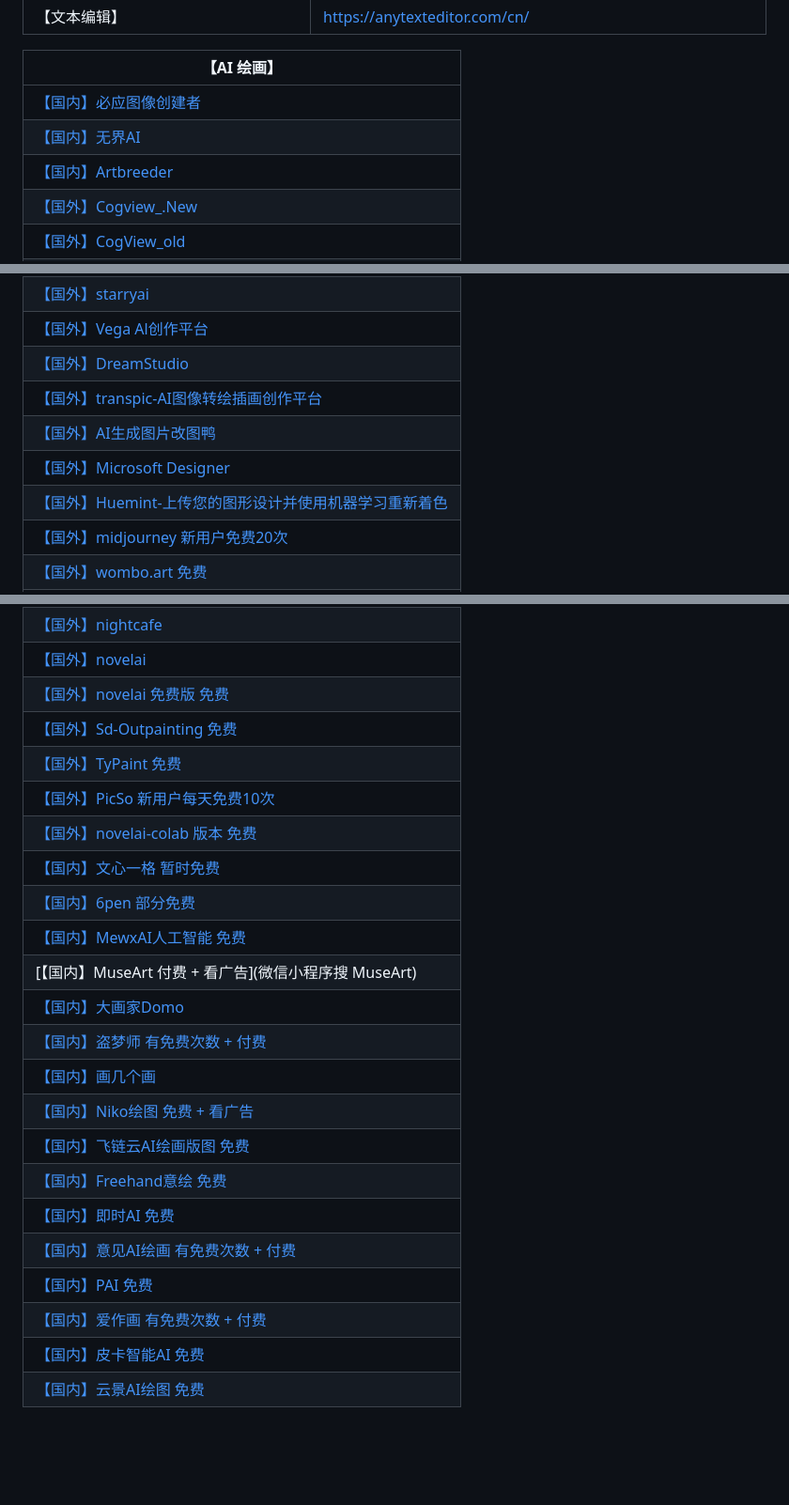
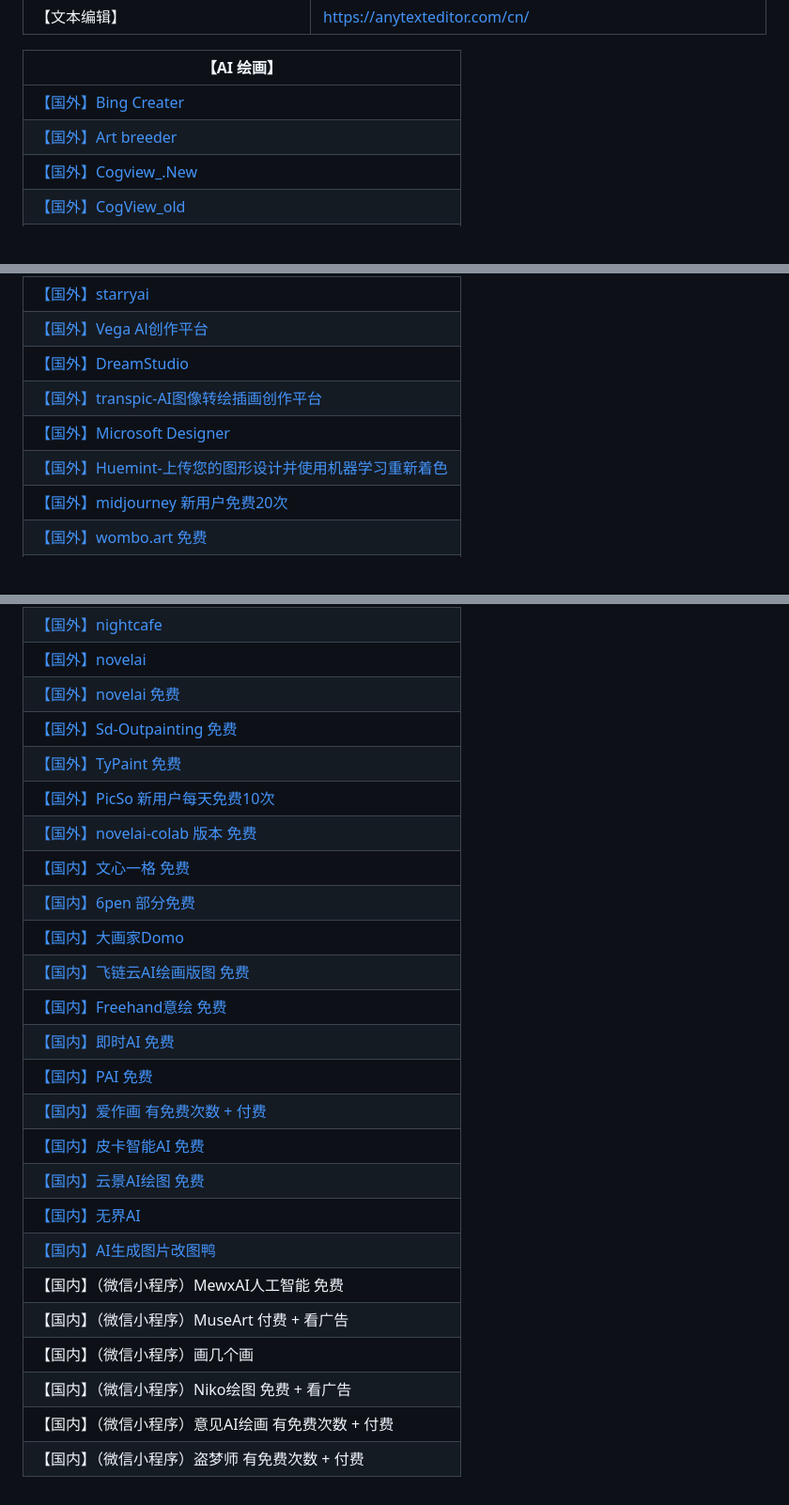
Before and after one commit to harlanmac/Bookmarks, a Markdown page: 工具.md, 3 parts joined by grey strips. Shown: that part at 94% size. GitHub-like rendering; blank space fills up the shorter version.

```diff
--- a/工具.md
+++ b/工具.md
@@ -58,9 +58,8 @@
 
 | 【AI 绘画】                                                                                                                                                |
 |--------------------------------------------------------------------------------------------------------------------------------------------------------|
-| [【国内】必应图像创建者](https://www.bing.com/images/create)                                                                                                      |
-| [【国内】无界AI](https://www.wujieai.com/ai)                                                                                                                 |
-| [【国内】Artbreeder](https://www.artbreeder.com/)                                                                                                          |
+| [【国外】Bing Creater](https://www.bing.com/images/create)                                                                                                      |
+| [【国外】Art breeder](https://www.artbreeder.com/)                                                                                                          |
 | [【国外】Cogview_.New](https://cogview.ai/)                                                                                                                |
 | [【国外】CogView_old](https://models.aminer.cn/CogView/index.html)                                                                                         |
 | [【国外】Craiyon](https://www.craiyon.com/)                                                                                                                |
@@ -79,9 +78,8 @@
 | [【国外】Vega Al创作平台](https://rightbrain.art/imageToImage)                                                                                                 |
 | [【国外】DreamStudio](https://beta.dreamstudio.ai/generate)                                                                                                |
 | [【国外】transpic-AI图像转绘插画创作平台](https://transpic.cn/)                                                                                                      |
-| [【国外】AI生成图片改图鸭](https://www.gaituya.com/aiimg/)                                                                                                        |
 | [【国外】Microsoft Designer](https://designer.microsoft.com/)                                                                                              |
-| [【国外】Huemint-上传您的图形设计并使用机器学习重新着色](https://huemint.com/upload/)                                                                                         |
+| [【国外】Huemint-上传您的图形设计并使用机器学习重新着色](https://huemint.com/upload/)                                                                             |
 | [【国外】midjourney 新用户免费20次](https://www.midjourney.com/)                                                                                                 |
 | [【国外】wombo.art 免费](https://app.wombo.art/)                                                                                                             |
 | [【国外】Google Colab 免费](https://colab.research.google.com/github/huggingface/notebooks/blob/main/diffusers/stable_diffusion.ipynb#scrollTo=yEErJFjlrSWS) |
@@ -99,24 +97,26 @@
 | [【国外】big-sleep 免费](https://github.com/lucidrains/big-sleep/)                                                                                           |
 | [【国外】nightcafe](https://nightcafe.studio/)                                                                                                             |
 | [【国外】novelai](https://novelai.net/)                                                                                                                    |
-| [【国外】novelai 免费版 免费](https://github.com/JingShing/novelai-colab-ver)                                                                                   |
+| [【国外】novelai 免费](https://github.com/JingShing/novelai-colab-ver)                                                                                   |
 | [【国外】Sd-Outpainting 免费](https://github.com/lkwq007/stablediffusion-infinity)                                                                           |
 | [【国外】TyPaint 免费](https://apps.apple.com/us/app/typaint-you-type-ai-paints/id1624024392)                                                                |
 | [【国外】PicSo 新用户每天免费10次](https://picso.ai/)                                                                                                              |
 | [【国外】novelai-colab 版本 免费](https://github.com/acheong08/Diffusion-ColabUI)                                                                              |
-| [【国内】文心一格  暂时免费](https://yige.baidu.com/#/)                                                                                                            |
+| [【国内】文心一格  免费](https://yige.baidu.com/#/)                                                                                                            |
 | [【国内】6pen  部分免费](https://6pen.art/)                                                                                                                    |
-| [【国内】MewxAI人工智能  免费](微信小程序)                                                                                                                            |
-| [【国内】MuseArt 付费 + 看广告](微信小程序搜 MuseArt) |
 | [【国内】大画家Domo](https://www.domo.cool/)                                                                                                                  |
-| [【国内】盗梦师  有免费次数 + 付费](微信小程序搜盗梦师)                                                                                                                       |
-| [【国内】画几个画](微信小程序搜画几个画)                                                                                                                                 |
-| [【国内】Niko绘图  免费 + 看广告](微信小程序搜Niko绘图)                                                                                                                   |
 | [【国内】飞链云AI绘画版图  免费](https://ai.feilianyun.cn/)                                                                                                         |
 | [【国内】Freehand意绘 免费](https://freehand.yunwooo.com/)                                                                                                     |
 | [【国内】即时AI  免费](https://js.design/pluginDetail?id=6322a4ab0eededcff6ba451a)                                                                             |
-| [【国内】意见AI绘画  有免费次数 + 付费](微信小程序搜意见AI绘画)                                                                                                                 |
 | [【国内】PAI  免费](https://artpai.xyz/)                                                                                                                     |
 | [【国内】爱作画  有免费次数 + 付费](https://aizuohua.com/)                                                                                                           |
 | [【国内】皮卡智能AI  免费](https://www.picup.shop/text2image.html#/)                                                                                             |
 | [【国内】云景AI绘图  免费](https://yunjing.gallery)                                                                                                              |
+| [【国内】无界AI](https://www.wujieai.com/ai)                                                                                                                 |
+| [【国内】AI生成图片改图鸭](https://www.gaituya.com/aiimg/)                                                                                                        |
+| 【国内】（微信小程序）MewxAI人工智能 免费                                                                                                                             |
+| 【国内】（微信小程序）MuseArt 付费 + 看广告 |
+| 【国内】（微信小程序）画几个画 |
+| 【国内】（微信小程序）Niko绘图  免费 + 看广告|
+| 【国内】（微信小程序）意见AI绘画  有免费次数 + 付费|
+| 【国内】（微信小程序）盗梦师  有免费次数 + 付费|
```
